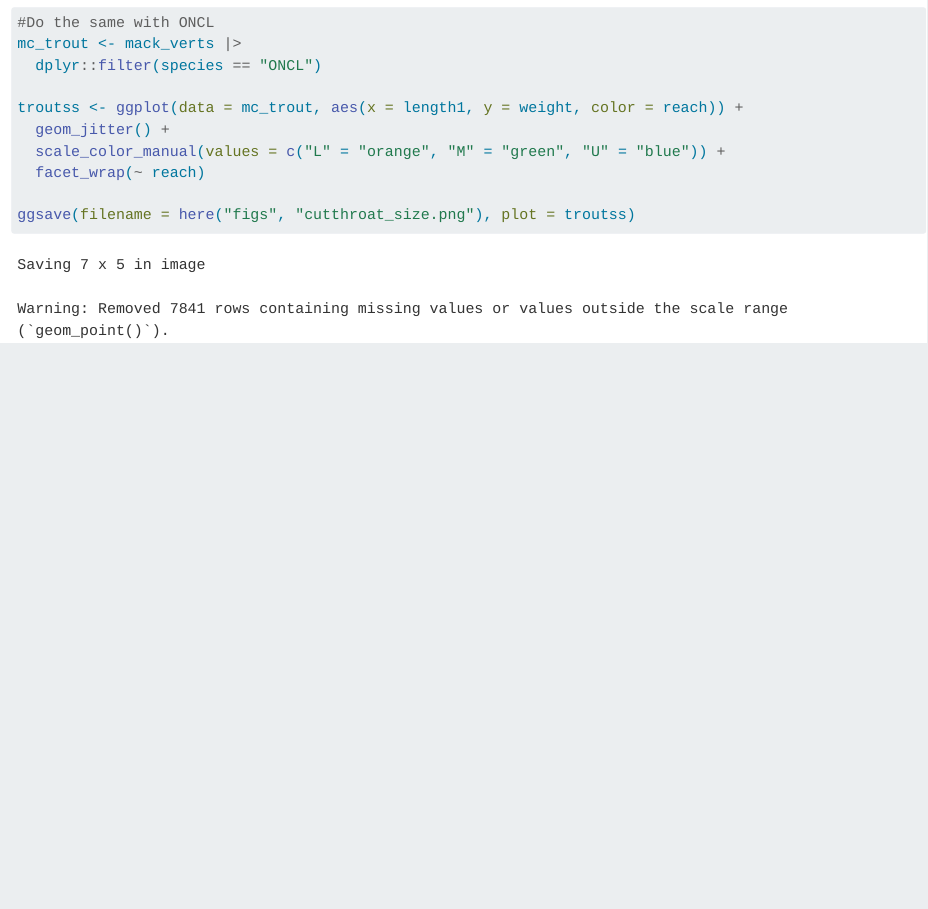
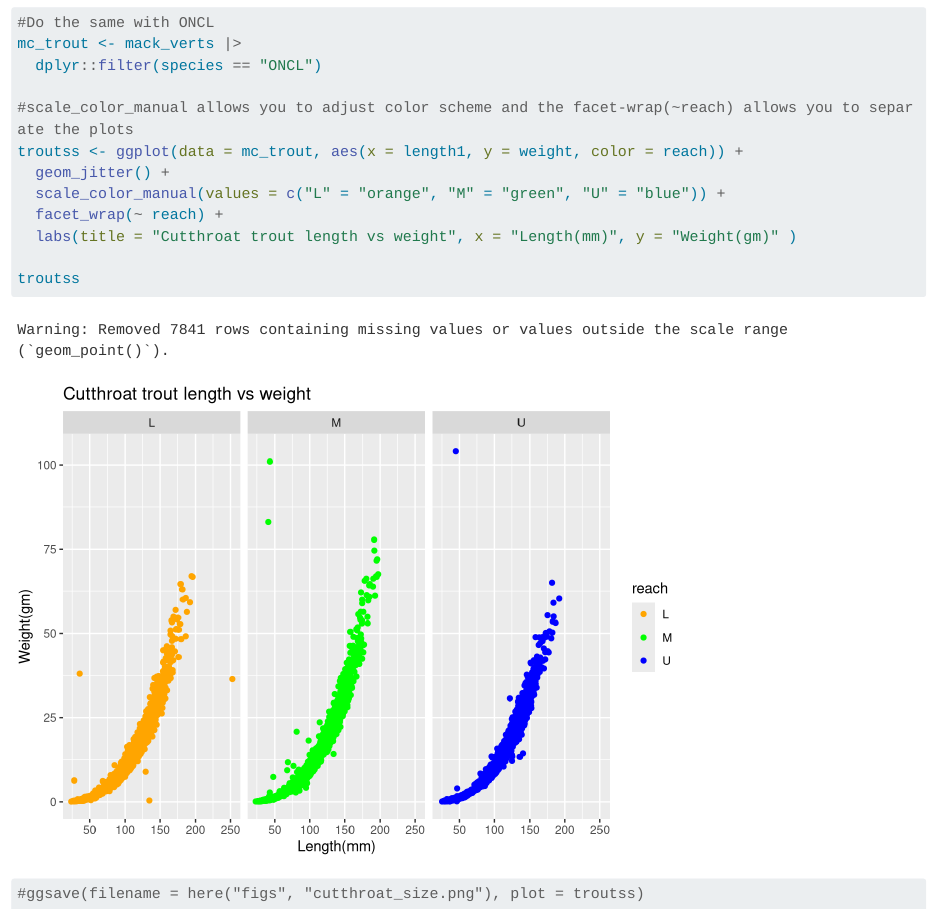
Before and after one commit to dianaxnav/eds221-day2-task, a Quarto document (docs/salamander_size.qmd): the page in a window 1100 px wide, from 2680 px down. Rendered offline with R 4.5, knitr and Pandoc in place of Quarto, with nearby package versions; code that draws random numbers runs with fixed seeds of ours; long lines of code are wrapped; column names are cleaned by a stand-in for the janitor package.

Commit message:
Adjusting titles

````diff
--- a/docs/salamander_size.qmd
+++ b/docs/salamander_size.qmd
@@ -66,11 +66,15 @@ ssize
 mc_trout <- mack_verts |>
   dplyr::filter(species == "ONCL")
 
+#scale_color_manual allows you to adjust color scheme and the facet-wrap(~reach) allows you to separate the plots
 troutss <- ggplot(data = mc_trout, aes(x = length1, y = weight, color = reach)) +
   geom_jitter() +
   scale_color_manual(values = c("L" = "orange", "M" = "green", "U" = "blue")) +
-  facet_wrap(~ reach)
+  facet_wrap(~ reach) +
+  labs(title = "Cutthroat trout length vs weight", x = "Length(mm)", y = "Weight(gm)" )
 
-ggsave(filename = here("figs", "cutthroat_size.png"), plot = troutss)
+troutss
+
+#ggsave(filename = here("figs", "cutthroat_size.png"), plot = troutss)
 
 ```
````
Also changed, not shown: figs/cutthroat_size.png, figs/salamander_size.png, 3 other files.
